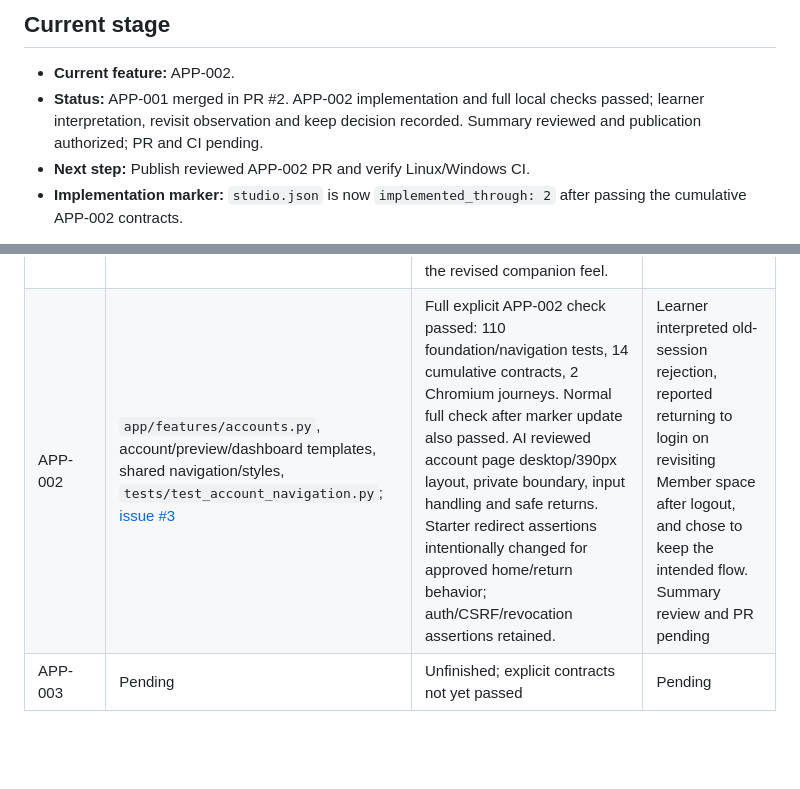
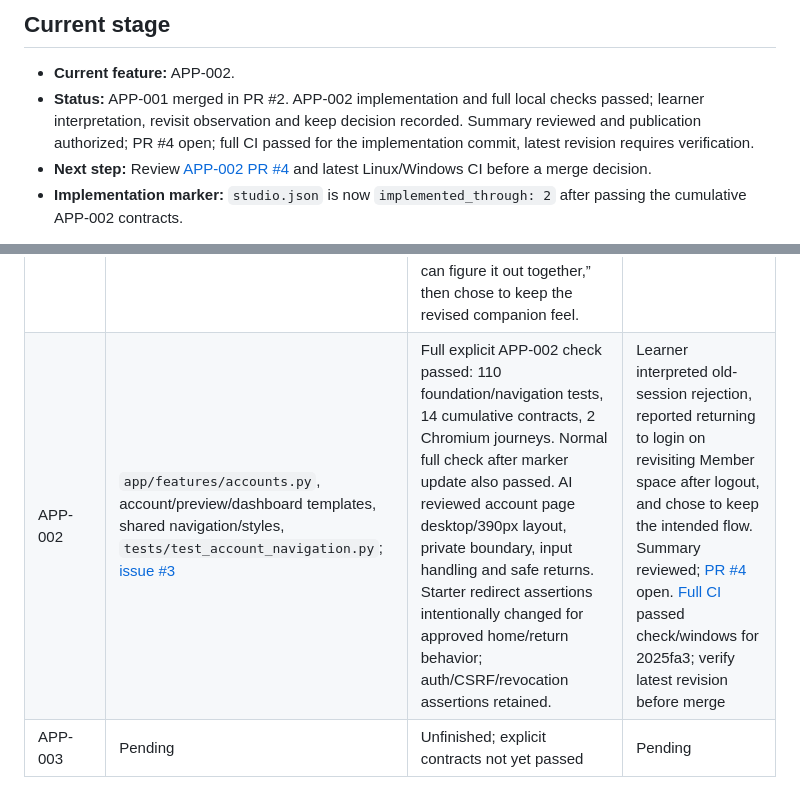
Before and after one commit to mtm5913/my-app-studio, a Markdown page: SPEC.md, 2 parts joined by grey strips. Rendered like a GitHub page; blank space fills up the shorter version.

Commit message:
Link APP-002 PR and passing CI evidence

```diff
--- a/SPEC.md
+++ b/SPEC.md
@@ -7,8 +7,8 @@ actual evidence; pending is a valid state. Keep explanations/help in
 ## Current stage
 
 - **Current feature:** APP-002.
-- **Status:** APP-001 merged in PR #2. APP-002 implementation and full local checks passed; learner interpretation, revisit observation and keep decision recorded. Summary reviewed and publication authorized; PR and CI pending.
-- **Next step:** Publish reviewed APP-002 PR and verify Linux/Windows CI.
+- **Status:** APP-001 merged in PR #2. APP-002 implementation and full local checks passed; learner interpretation, revisit observation and keep decision recorded. Summary reviewed and publication authorized; PR #4 open; full CI passed for the implementation commit, latest revision requires verification.
+- **Next step:** Review [APP-002 PR #4](https://github.com/mtm5913/my-app-studio/pull/4) and latest Linux/Windows CI before a merge decision.
 - **Implementation marker:** `studio.json` is now `implemented_through: 2` after passing the cumulative APP-002 contracts.
 
 This repository owns application code. Server/proxy changes and production
@@ -82,7 +82,7 @@ customer research or claims that a timestamp proves learning.
 | Feature | Files / own issue / PR | Actual checks and learner observations | Kept / GitHub state |
 |---|---|---|---|
 | APP-001 | `app/brand.json`, `app/templates/home.html`, `app/templates/base.html`, `app/static/logo.svg`, `app/static/site.css`; [issue #1](https://github.com/mtm5913/my-app-studio/issues/1) | Full explicit APP-001 check passed, then normal full check passed after marker update: 98 foundation + 2 acceptance + 2 Chromium tests. AI reviewed desktop/narrow rendering, keyboard skip link and account boundary. Learner prediction and phone-width check interpretation recorded. Learner requested friend-focused copy and “Bite by bite, we can figure it out together,” then chose to keep the revised companion feel. | Keep decision recorded; summary reviewed; [PR #2](https://github.com/mtm5913/my-app-studio/pull/2) open. [Initial CI run](https://github.com/mtm5913/my-app-studio/actions/runs/40962891203): Linux passed at observation; Windows pending. Verify latest revision before merge |
-| APP-002 | `app/features/accounts.py`, account/preview/dashboard templates, shared navigation/styles, `tests/test_account_navigation.py`; [issue #3](https://github.com/mtm5913/my-app-studio/issues/3) | Full explicit APP-002 check passed: 110 foundation/navigation tests, 14 cumulative contracts, 2 Chromium journeys. Normal full check after marker update also passed. AI reviewed account page desktop/390px layout, private boundary, input handling and safe returns. Starter redirect assertions intentionally changed for approved home/return behavior; auth/CSRF/revocation assertions retained. | Learner interpreted old-session rejection, reported returning to login on revisiting Member space after logout, and chose to keep the intended flow. Summary review and PR pending |
+| APP-002 | `app/features/accounts.py`, account/preview/dashboard templates, shared navigation/styles, `tests/test_account_navigation.py`; [issue #3](https://github.com/mtm5913/my-app-studio/issues/3) | Full explicit APP-002 check passed: 110 foundation/navigation tests, 14 cumulative contracts, 2 Chromium journeys. Normal full check after marker update also passed. AI reviewed account page desktop/390px layout, private boundary, input handling and safe returns. Starter redirect assertions intentionally changed for approved home/return behavior; auth/CSRF/revocation assertions retained. | Learner interpreted old-session rejection, reported returning to login on revisiting Member space after logout, and chose to keep the intended flow. Summary reviewed; [PR #4](https://github.com/mtm5913/my-app-studio/pull/4) open. [Full CI](https://github.com/mtm5913/my-app-studio/actions/runs/40965878512) passed check/windows for 2025fa3; verify latest revision before merge |
 | APP-003 | Pending | Unfinished; explicit contracts not yet passed | Pending |
 
 The instructor's reference branches show possible implementations. They do not
```
Also changed, not shown: other parts of SPEC.md (+1 -1 lines).
